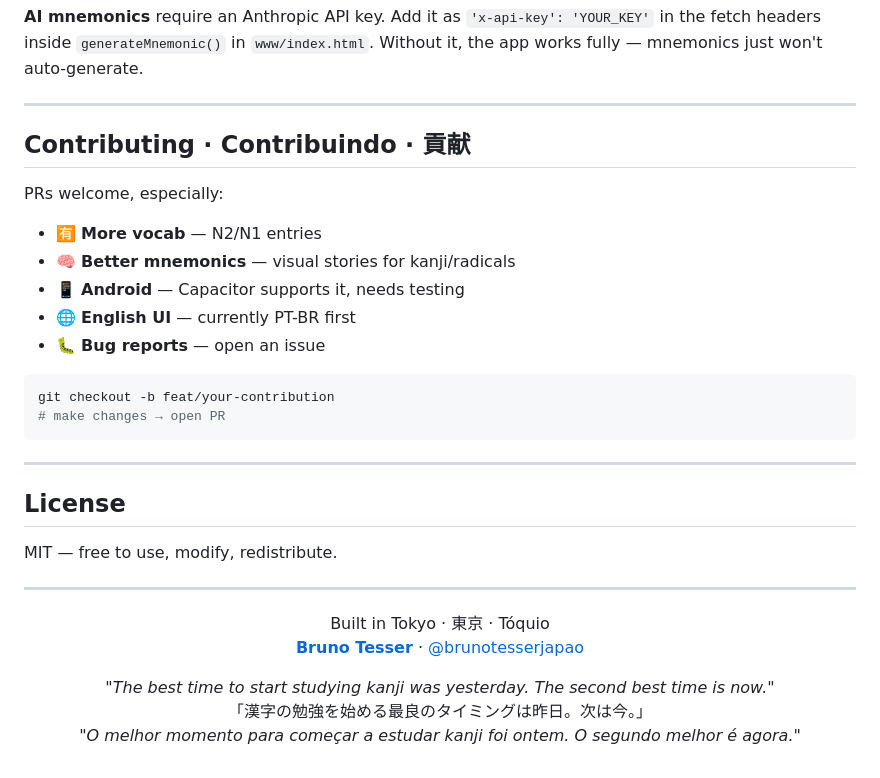
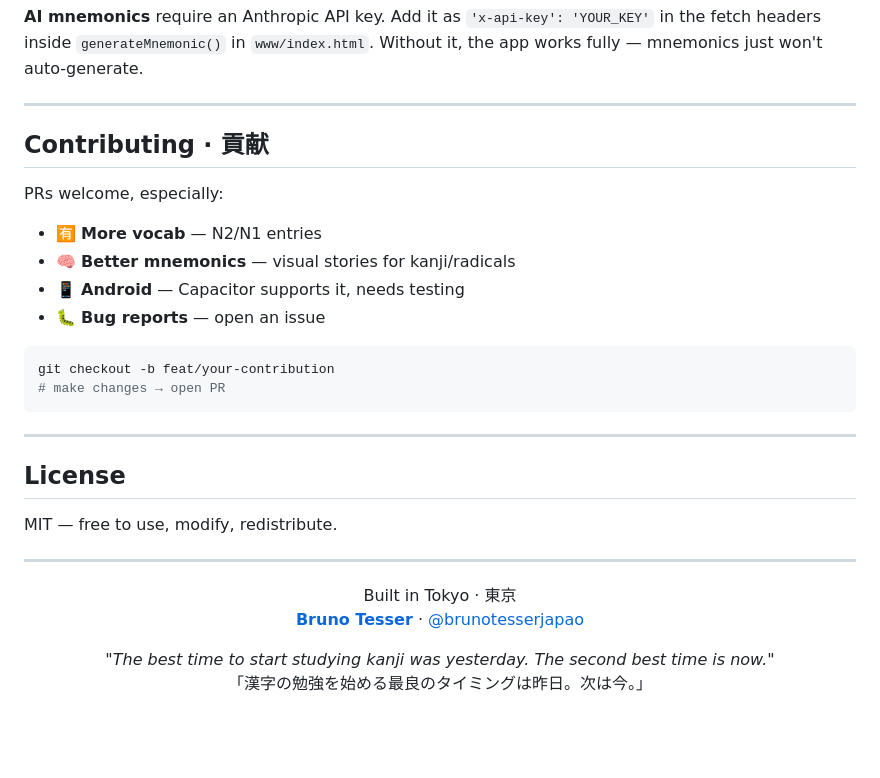
Before and after one commit to brunotesser/kanji-n3, a Markdown page: README.md, the part around one of its changes. GitHub-like rendering; blank space fills up the shorter version.

````diff
--- a/README.md
+++ b/README.md
@@ -185,14 +178,13 @@ npx cap open ios
 
 ---
 
-## Contributing · Contribuindo · 貢献
+## Contributing · 貢献
 
 PRs welcome, especially:
 
 - 🈶 **More vocab** — N2/N1 entries
 - 🧠 **Better mnemonics** — visual stories for kanji/radicals
 - 📱 **Android** — Capacitor supports it, needs testing
-- 🌐 **English UI** — currently PT-BR first
 - 🐛 **Bug reports** — open an issue
 
 ```bash
@@ -210,11 +202,10 @@ MIT — free to use, modify, redistribute.
 
 <div align="center">
 
-Built in Tokyo · 東京 · Tóquio
+Built in Tokyo · 東京
 **[Bruno Tesser](https://brunotesser.jp)** · [@brunotesserjapao](https://www.youtube.com/@brunotesserjapao)
 
 *"The best time to start studying kanji was yesterday. The second best time is now."*
 「漢字の勉強を始める最良のタイミングは昨日。次は今。」
-*"O melhor momento para começar a estudar kanji foi ontem. O segundo melhor é agora."*
 
 </div>
````
Also changed, not shown: other parts of README.md (+18 -25 lines).
